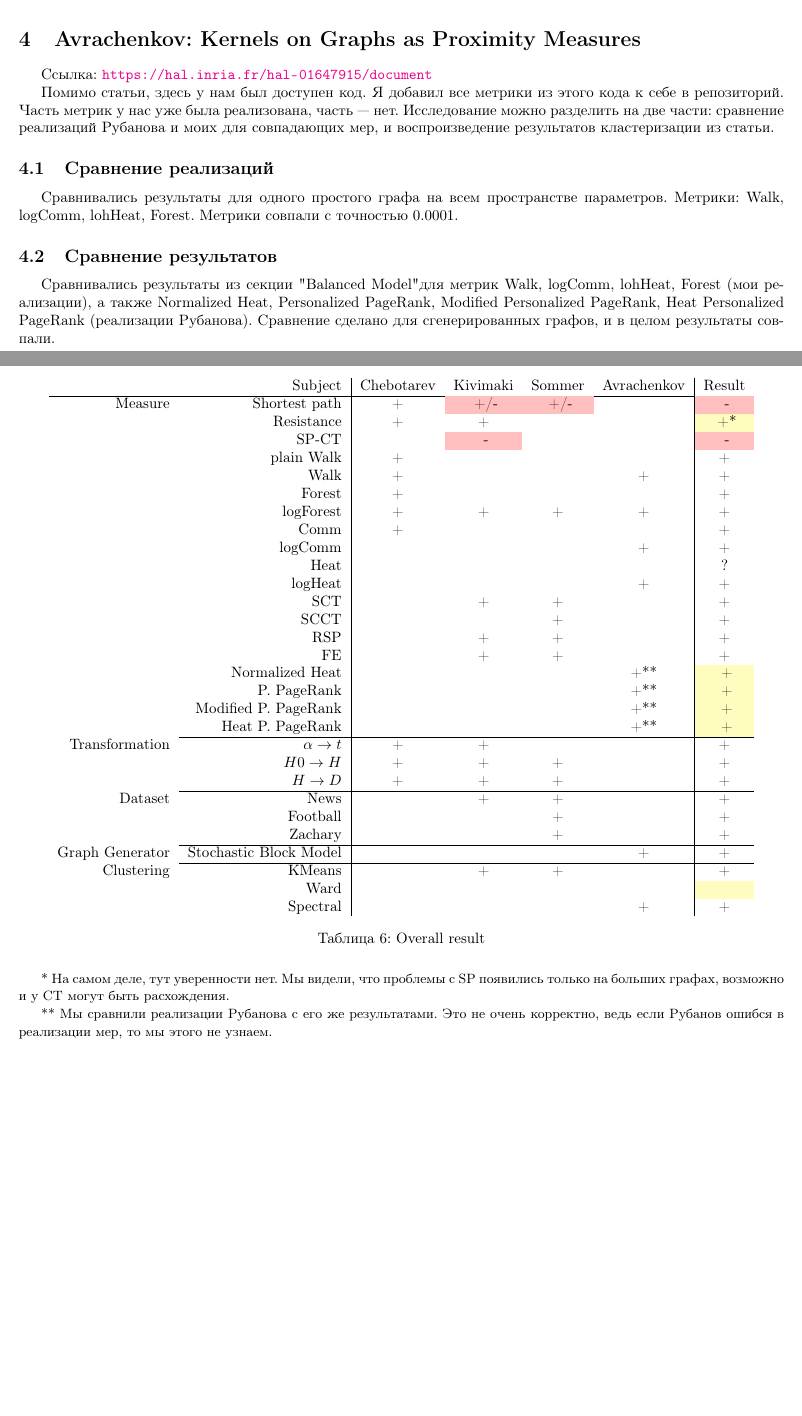
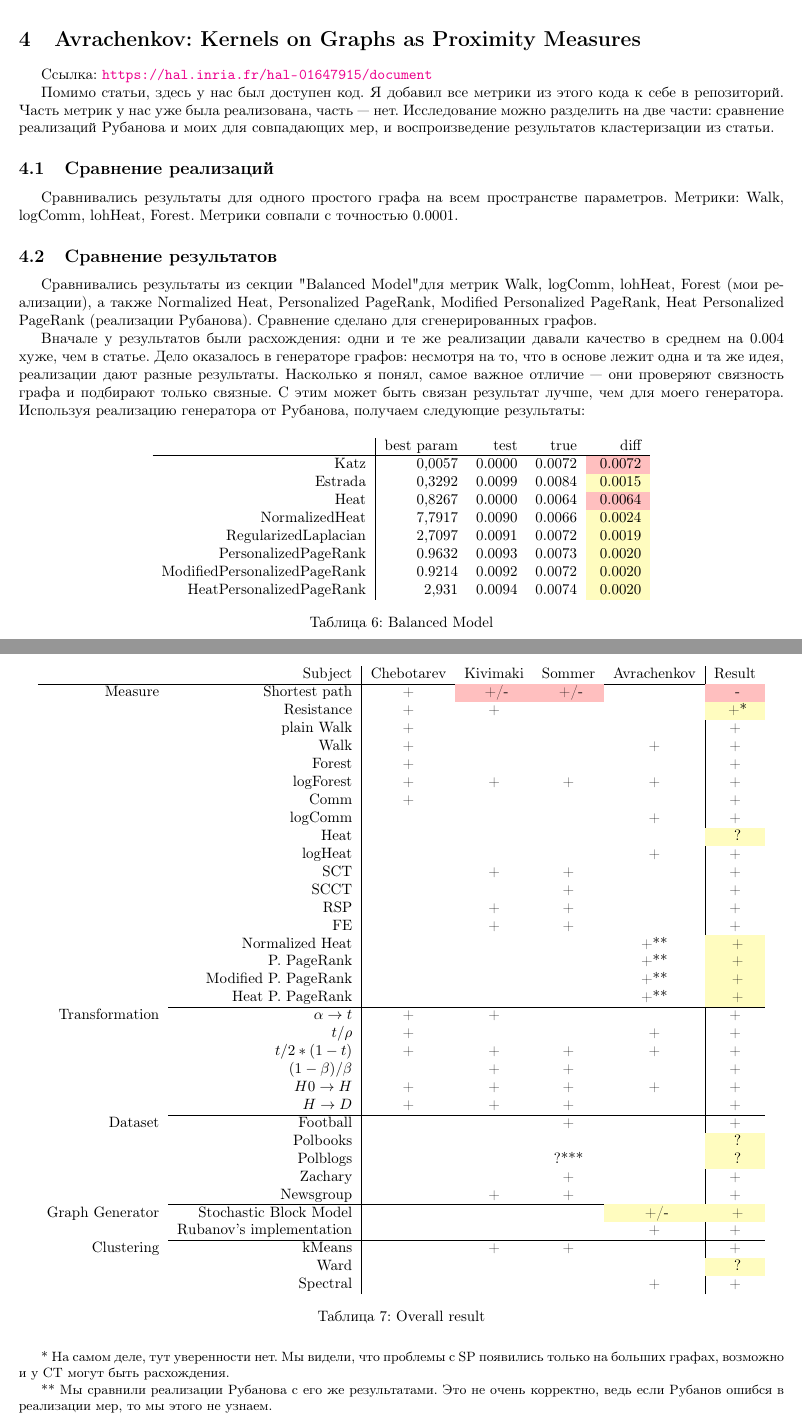
Before and after one commit to vlivashkin/pygkernels, a LaTeX document (comparison_research/comparison.tex): two parts of pages 4 and 5 of 5, joined at a grey line, cut so that both start at the same text, the shorter picture padded with empty space. Compiled offline with pdfLaTeX.

```diff
--- a/comparison_research/comparison.tex
+++ b/comparison_research/comparison.tex
@@ -241,15 +241,34 @@
 \section{Avrachenkov: Kernels on Graphs as Proximity Measures}
 Ссылка: \url{https://hal.inria.fr/hal-01647915/document}
 
-Помимо статьи, здесь у нам был доступен код. Я добавил все метрики из этого кода к себе в репозиторий. Часть метрик у нас уже была реализована, часть --- нет.
+Помимо статьи, здесь у наc был доступен код. Я добавил все метрики из этого кода к себе в репозиторий. Часть метрик у нас уже была реализована, часть --- нет.
 Исследование можно разделить на две части: сравнение реализаций Рубанова и моих для совпадающих мер, и воспроизведение результатов кластеризации из статьи.
 
 \subsection{Сравнение реализаций}
 Сравнивались результаты для одного простого графа на всем пространстве параметров. Метрики: Walk, logComm, lohHeat, Forest. Метрики совпали с точностью  $0.0001$.
 
 \subsection{Сравнение результатов}
-Сравнивались результаты из секции "Balanced Model" для метрик Walk, logComm, lohHeat, Forest (мои реализации), а также Normalized Heat, Personalized PageRank, Modified Personalized PageRank, Heat Personalized PageRank (реализации Рубанова). Сравнение сделано для сгенерированных графов, и в целом результаты совпали.
+Сравнивались результаты из секции "Balanced Model" для метрик Walk, logComm, lohHeat, Forest (мои реализации), а также Normalized Heat, Personalized PageRank, Modified Personalized PageRank, Heat Personalized PageRank (реализации Рубанова). Сравнение сделано для сгенерированных графов.
 
+Вначале у результатов были расхождения: одни и те же реализации давали качество в среднем на 0.004 хуже, чем в статье. Дело оказалось в генераторе графов: несмотря на то, что в основе лежит одна и та же идея, реализации дают разные результаты. Насколько я понял, самое важное отличие --- они проверяют связность графа и подбирают только связные. С этим может быть связан результат лучше, чем для моего генератора. Используя реализацию генератора от Рубанова, получаем следующие результаты:
+
+\begin{table}[H]
+\centering
+\caption{Balanced Model}
+\label{my-label}
+\begin{tabular}{r|rrrr}
+                             & best param & test   & true   & diff   \\
+                             \hline
+Katz                         & 0,0057     & 0.0000 & 0.0072 & \cellcolor{red!25} 0.0072 \\
+Estrada                      & 0,3292     & 0.0099 & 0.0084 & \cellcolor{yellow!25} 0.0015 \\
+Heat                         & 0,8267     & 0.0000 & 0.0064 & \cellcolor{red!25} 0.0064 \\
+NormalizedHeat               & 7,7917     & 0.0090 & 0.0066 & \cellcolor{yellow!25} 0.0024 \\
+RegularizedLaplacian         & 2,7097     & 0.0091 & 0.0072 & \cellcolor{yellow!25} 0.0019 \\
+PersonalizedPageRank         & 0.9632     & 0.0093 & 0.0073 & \cellcolor{yellow!25} 0.0020 \\
+ModifiedPersonalizedPageRank & 0.9214     & 0.0092 & 0.0072 & \cellcolor{yellow!25} 0.0020 \\
+HeatPersonalizedPageRank     & 2,931      & 0.0094 & 0.0074 & \cellcolor{yellow!25} 0.0020
+\end{tabular}
+\end{table}
 
 \section*{Общий результат}
 
@@ -258,41 +277,46 @@
 \caption{Overall result}
 \label{my-label}
 \begin{tabular}{rr|cccc|c}
-                & Subject                        & Chebotarev & Kivimaki & Sommer & Avrachenkov & Result \\
+                & Subject                  & Chebotarev & Kivimaki & Sommer & Avrachenkov & Result \\
                 \hline
-Measure         & Shortest path                  & +          & \cellcolor{red!25} +/- & \cellcolor{red!25} +/- & & \cellcolor{red!25} - \\
-                & Resistance            & +          & +        &        &             &  \cellcolor{yellow!25} +* \\
-                & SP-CT              &            & \cellcolor{red!25} - & & & \cellcolor{red!25} - \\
-                & plain Walk                     & +          &          &        &             & +      \\
-                & Walk                           & +          &          &        & +           & +      \\
-                & Forest                         & +          &          &        &             & +      \\
-                & logForest                      & +          & +        & +      & +           & +      \\
-                & Comm                & +          &          &        &             & +      \\
-                & logComm             &            &          &        & +           & +      \\
-                & Heat                           &            &          &        &             & ?      \\
-                & logHeat                        &            &          &        & +           & +      \\
-                & SCT                            &            & +        & +      &             & +      \\
-                & SCCT                           &            &          & +      &             & +      \\
-                & RSP                            &            & +        & +      &             & +      \\
-                & FE                             &            & +        & +      &             & +      \\
-                & Normalized Heat                &            &          &        & +**           & \cellcolor{yellow!25}  +      \\
-                & P. PageRank          &            &          &        & +**           & \cellcolor{yellow!25}  +      \\
-                & Modified P. PageRank &            &          &        & +**           & \cellcolor{yellow!25}  +      \\
-                & Heat P. PageRank     &            &          &        & +**           & \cellcolor{yellow!25}  +      \\
+Measure         & Shortest path            & +          & \cellcolor{red!25} +/- & \cellcolor{red!25} +/- & & \cellcolor{red!25} - \\
+                & Resistance               & +          & +        &        &             &  \cellcolor{yellow!25} +* \\
+                & plain Walk               & +          &          &        &             & +      \\
+                & Walk                     & +          &          &        & +           & +      \\
+                & Forest                   & +          &          &        &             & +      \\
+                & logForest                & +          & +        & +      & +           & +      \\
+                & Comm                     & +          &          &        &             & +      \\
+                & logComm                  &            &          &        & +           & +      \\
+                & Heat                     &            &          &        &             & \cellcolor{yellow!25} ? \\
+                & logHeat                  &            &          &        & +           & +      \\
+                & SCT                      &            & +        & +      &             & +      \\
+                & SCCT                     &            &          & +      &             & +      \\
+                & RSP                      &            & +        & +      &             & +      \\
+                & FE                       &            & +        & +      &             & +      \\
+                & Normalized Heat          &            &          &        & +**         & \cellcolor{yellow!25} + \\
+                & P. PageRank              &            &          &        & +**         & \cellcolor{yellow!25} + \\
+                & Modified P. PageRank     &            &          &        & +**         & \cellcolor{yellow!25} + \\
+                & Heat P. PageRank         &            &          &        & +**         & \cellcolor{yellow!25} + \\
                 \cline{2-7}
-Transformation  & $\alpha \rightarrow t$              & +          & +        &        &             & +      \\
-                & $H0 \rightarrow H$             & +          & +        & +      &             & +      \\
-                & $H \rightarrow D$              & +          & +        & +      &             & +      \\
+Transformation  & $\alpha \rightarrow t$   & +          & +        &        &             & +      \\
+                & $t / \rho$               & +          &          &        & +           & +      \\
+                & $t / 2*(1 - t)$          & +          & +        & +      & +           & +      \\
+                & $(1 - \beta) / \beta$    &            & +        & +      &             & +      \\
+                & $H0 \rightarrow H$       & +          & +        & +      & +           & +      \\
+                & $H \rightarrow D$        & +          & +        & +      &             & +      \\
                 \cline{2-7}
-Dataset         & News                           &            & +        & +      &             & +      \\
-                & Football                       &            &          & +      &             & +      \\
-                & Zachary                        &            &          & +      &             & +      \\
+Dataset         & Football                 &            &          & +      &             & +      \\
+                & Polbooks                 &            &          &        &             & \cellcolor{yellow!25} ? \\
+                & Polblogs                 &            &          & ?***   &             & \cellcolor{yellow!25} ? \\
+                & Zachary                  &            &          & +      &             & +      \\
+                & Newsgroup                &            & +        & +      &             & +      \\
                 \cline{2-7}
-Graph Generator & Stochastic Block Model &            &          &        & +           & + \\
+Graph Generator & Stochastic Block Model   &            &          &        & \cellcolor{yellow!25} +/- & \cellcolor{yellow!25} + \\
+                & Rubanov's implementation &            &          &        & +           & +      \\
                 \cline{2-7}
-Clustering & KMeans & & + & + & & + \\
- & Ward & & & & & \cellcolor{yellow!25} \\
- & Spectral & & & & + & +
+Clustering      & kMeans                   &            & +        & +      &             & +      \\
+                & Ward                     &            &          &        &             & \cellcolor{yellow!25} ? \\
+                & Spectral                 &            &          &        & +           & +
 \end{tabular}
 \end{table}
 
@@ -301,6 +325,8 @@
 * На самом деле, тут уверенности нет. Мы видели, что проблемы с SP появились только на больших графах, возможно и у CT могут быть расхождения.
 
 ** Мы сравнили реализации Рубанова с его же результатами. Это не очень корректно, ведь если Рубанов ошибся в реализации мер, то мы этого не узнаем.
+
+*** Датасет очень большой и на нем падают наши вычисления
 }
 
 \medskip
```
Also changed, not shown: comparison_research/comparison.pdf, comparison_research/comparison.tex (118 more changed lines), 5 other files.
